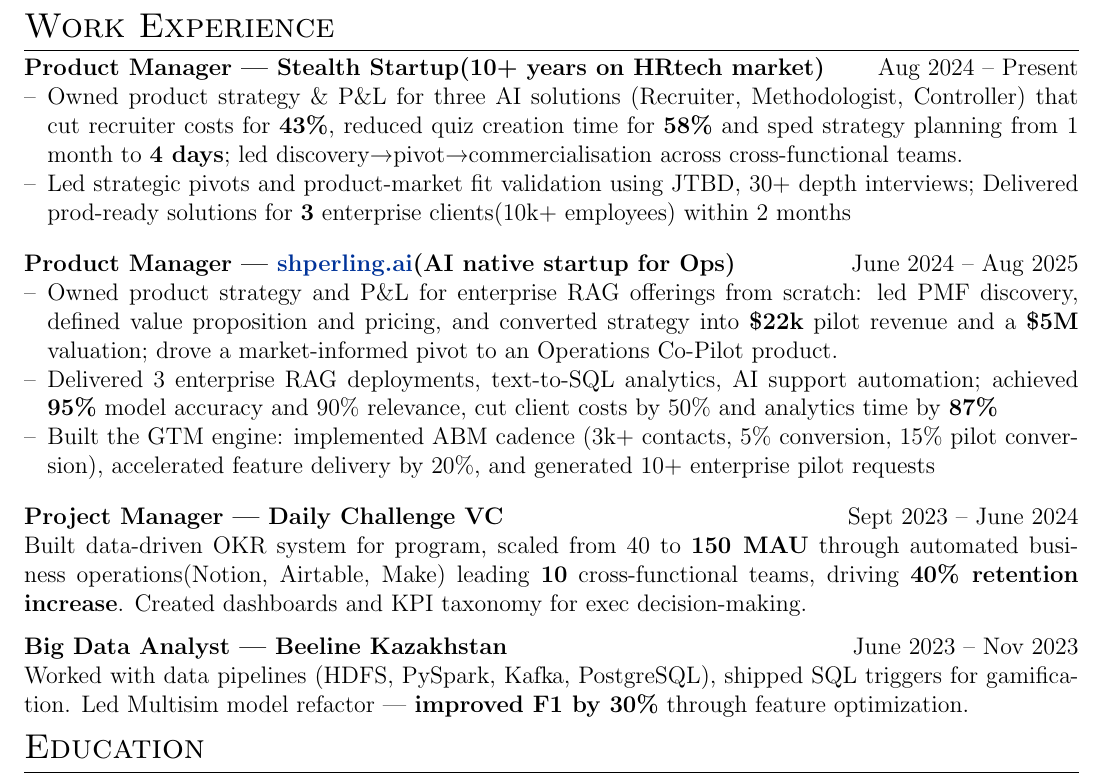
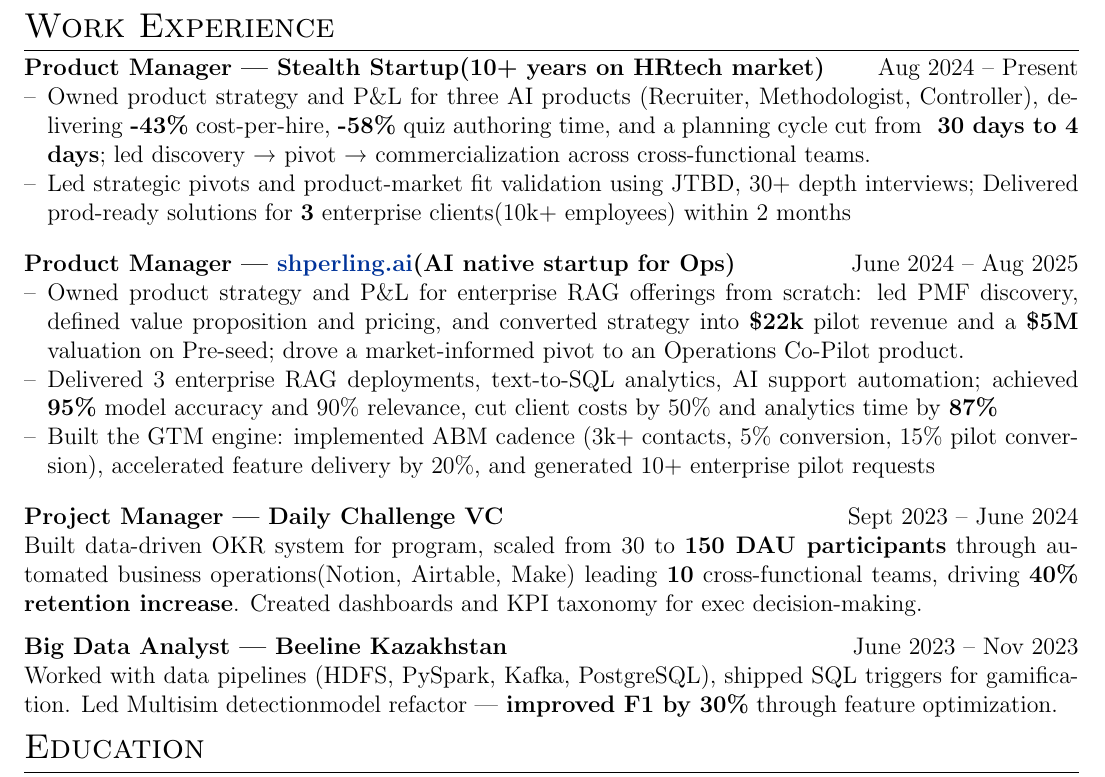
Before and after one commit to Slavikss/cv, a LaTeX CV (cv.tex): part of the page, cut so that both start at the same text. Compiled offline with pdfLaTeX.

Commit message:
update boldings

```diff
--- a/cv.tex
+++ b/cv.tex
@@ -163,25 +163,25 @@ Product Manager with deep ML product \& technical expertise; led cross-functiona
 \section{Work Experience}
 
 \begin{joblong}{Product Manager — Stealth Startup(10+ years on HRtech market)}{Aug 2024 – Present}
-\item Owned product strategy \& P\&L for three AI solutions (Recruiter, Methodologist, Controller) that cut recruiter costs for \textbf{43\%}, reduced quiz creation time for \textbf{58\%} and sped strategy planning from 1 month to \textbf{4 days}; led discovery→pivot→commercialisation across cross-functional teams.
+\item Owned product strategy and P\&L for three AI products (Recruiter, Methodologist, Controller), delivering \textbf{-43\%} cost-per-hire, \textbf{-58\%} quiz authoring time, and a planning cycle cut from \textbf{~30 days to 4 days}; led discovery → pivot → commercialization across cross-functional teams.
 \item Led strategic pivots and product-market fit validation using JTBD, 30+ depth interviews; Delivered prod-ready solutions for \textbf{3} enterprise clients(10k+ employees) within 2 months
 \end{joblong}
 
 
 \begin{joblong}{Product Manager — \href{https://shperling.ai}{shperling.ai}(AI native startup for Ops)}{June 2024 – Aug 2025}
-\item Owned product strategy and P\&L for enterprise RAG offerings from scratch: led PMF discovery, defined value proposition and pricing, and converted strategy into \textbf{\$22k} pilot revenue and a \textbf{\$5M} valuation; drove a market-informed pivot to an Operations Co-Pilot product.
+\item Owned product strategy and P\&L for enterprise RAG offerings from scratch: led PMF discovery, defined value proposition and pricing, and converted strategy into \textbf{\$22k} pilot revenue and a \textbf{\$5M} valuation on Pre-seed; drove a market-informed pivot to an Operations Co-Pilot product.
 \item Delivered 3 enterprise RAG deployments, text-to-SQL analytics, AI support automation; achieved \textbf{95\%} model accuracy and 90\% relevance, cut client costs by 50\+\% and analytics time by \textbf{87\%}
 \item Built the GTM engine: implemented ABM cadence (3k+ contacts, 5\% conversion, 15\% pilot conversion), accelerated feature delivery by 20\%, and generated 10+ enterprise pilot requests
 \end{joblong}
 
 
 \begin{jobshort}{Project Manager — Daily Challenge VC}{Sept 2023 – June 2024}
-Built data-driven OKR system for program, scaled from 40 to \textbf{150 MAU} through automated business operations(Notion, Airtable, Make) leading \textbf{10} cross-functional teams, driving \textbf{40\% retention increase}. Created dashboards and KPI taxonomy for exec decision-making.
+Built data-driven OKR system for program, scaled from 30 to \textbf{150 DAU participants} through automated business operations(Notion, Airtable, Make) leading \textbf{10} cross-functional teams, driving \textbf{40\% retention increase}. Created dashboards and KPI taxonomy for exec decision-making.
 \end{jobshort}
 
 
 \begin{jobshort}{Big Data Analyst — Beeline Kazakhstan}{June 2023 – Nov 2023}
-Worked with data pipelines (HDFS, PySpark, Kafka, PostgreSQL), shipped SQL triggers for gamification. Led Multisim model refactor — \textbf{improved F1 by 30\%} through feature optimization.
+Worked with data pipelines (HDFS, PySpark, Kafka, PostgreSQL), shipped SQL triggers for gamification. Led Multisim detectionmodel refactor — \textbf{improved F1 by 30\%} through feature optimization.
 \end{jobshort}
 %----------------------------------------------------------------------------------------
 %	EDUCATION
```
